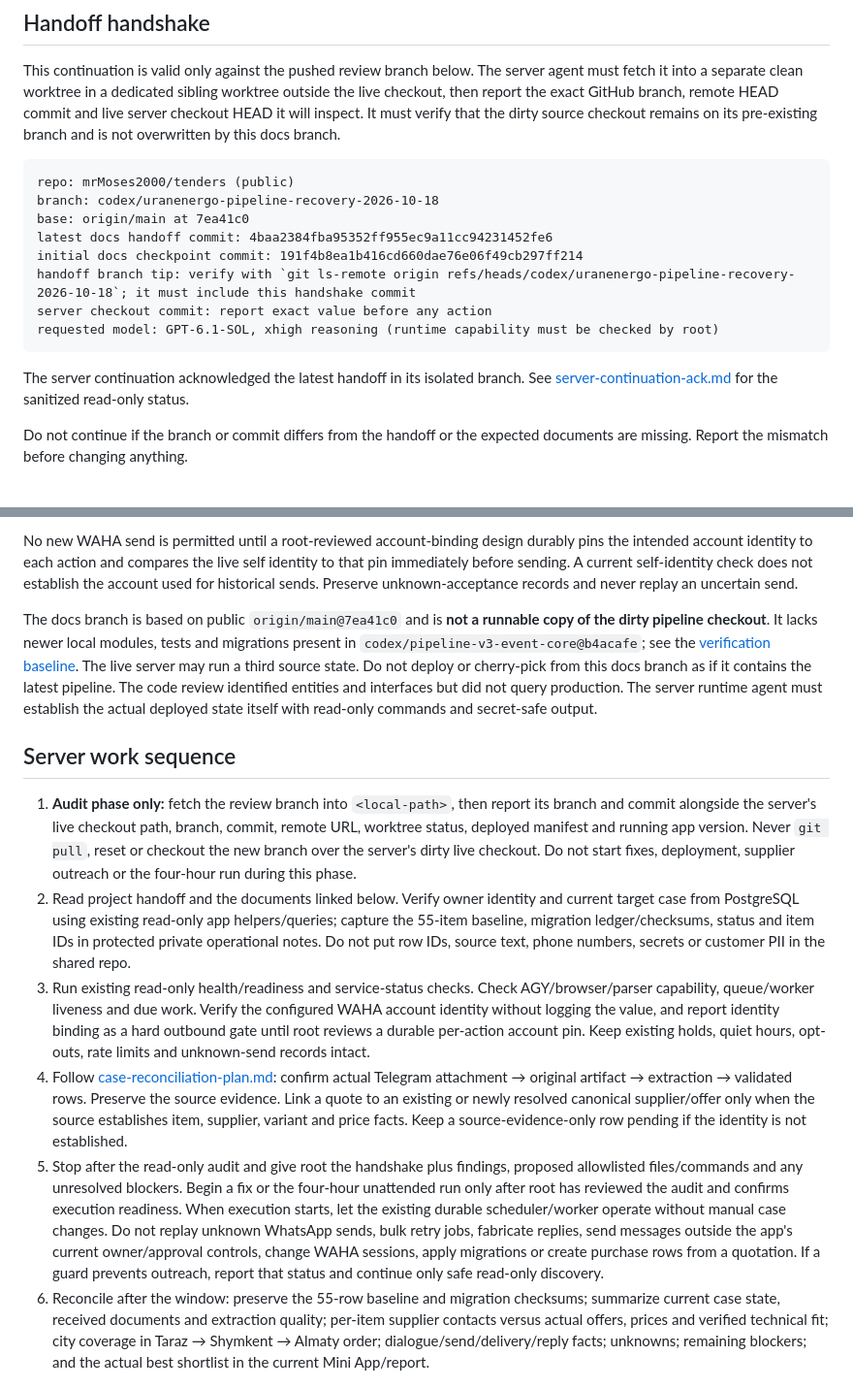
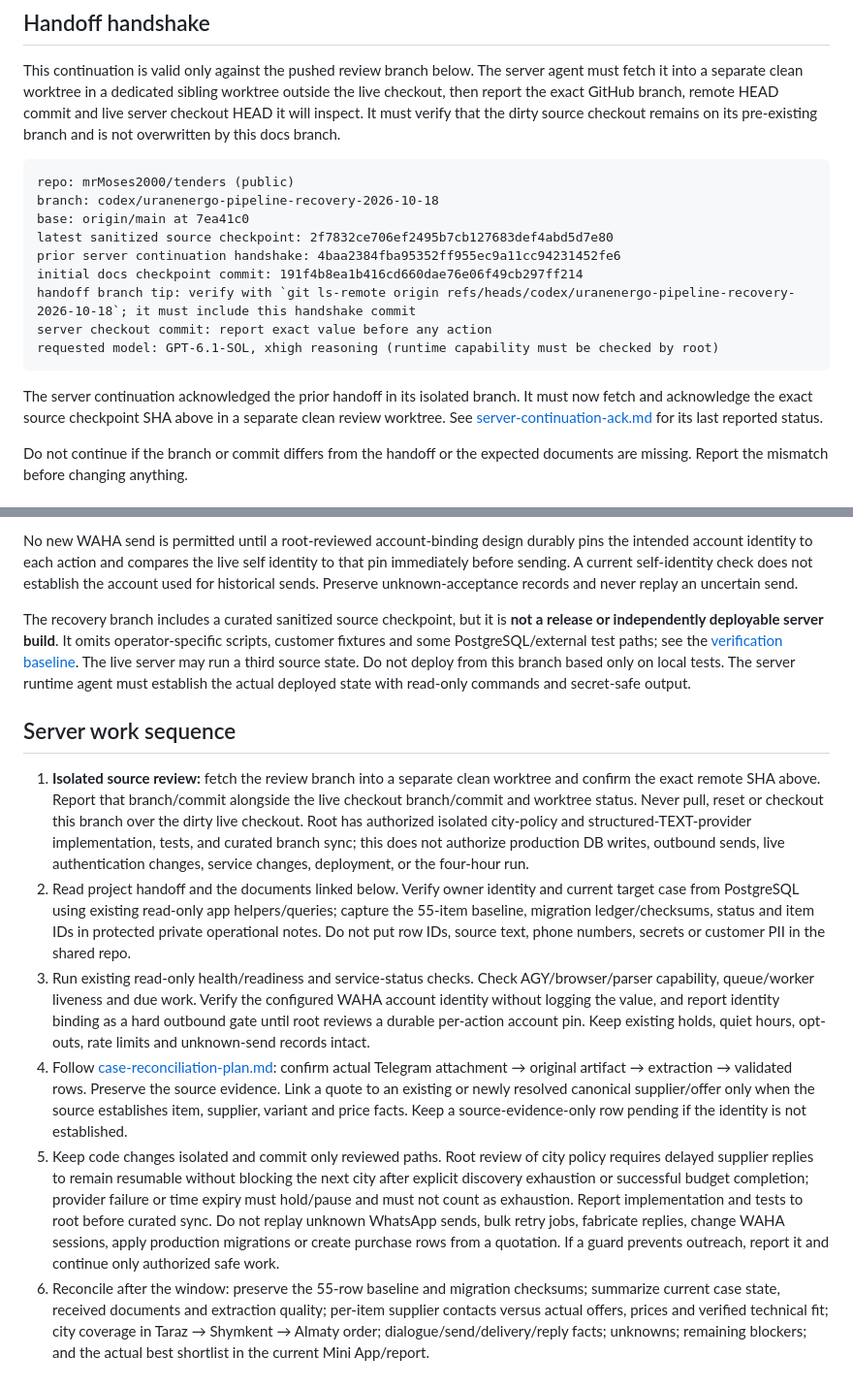
Before and after one commit to mrMoses2000/tenders, a Markdown page: docs/uranenergo-2026-10-18/CONTINUATION.md, 2 parts joined by grey strips. Shown at 97% size. Drawn GitHub-style.

````diff
--- a/docs/uranenergo-2026-10-18/CONTINUATION.md
+++ b/docs/uranenergo-2026-10-18/CONTINUATION.md
@@ -8,14 +8,15 @@ This continuation is valid only against the pushed review branch below. The serv
 repo: mrMoses2000/tenders (public)
 branch: codex/uranenergo-pipeline-recovery-2026-10-18
 base: origin/main at 7ea41c0
-latest docs handoff commit: 4baa2384fba95352ff955ec9a11cc94231452fe6
+latest sanitized source checkpoint: 2f7832ce706ef2495b7cb127683def4abd5d7e80
+prior server continuation handshake: 4baa2384fba95352ff955ec9a11cc94231452fe6
 initial docs checkpoint commit: 191f4b8ea1b416cd660dae76e06f49cb297ff214
 handoff branch tip: verify with `git ls-remote origin refs/heads/codex/uranenergo-pipeline-recovery-2026-10-18`; it must include this handshake commit
 server checkout commit: report exact value before any action
 requested model: GPT-6.1-SOL, xhigh reasoning (runtime capability must be checked by root)
 ```
 
-The server continuation acknowledged the latest handoff in its isolated branch. See [server-continuation-ack.md](server-continuation-ack.md) for the sanitized read-only status.
+The server continuation acknowledged the prior handoff in its isolated branch. It must now fetch and acknowledge the exact source checkpoint SHA above in a separate clean review worktree. See [server-continuation-ack.md](server-continuation-ack.md) for its last reported status.
 
 Do not continue if the branch or commit differs from the handoff or the expected documents are missing. Report the mismatch before changing anything.
 
@@ -25,15 +26,15 @@ Recover the current UranEnergo case through the already deployed pipeline and Mi
 
 No new WAHA send is permitted until a root-reviewed account-binding design durably pins the intended account identity to each action and compares the live self identity to that pin immediately before sending. A current self-identity check does not establish the account used for historical sends. Preserve unknown-acceptance records and never replay an uncertain send.
 
-The docs branch is based on public `origin/main@7ea41c0` and is **not a runnable copy of the dirty pipeline checkout**. It lacks newer local modules, tests and migrations present in `codex/pipeline-v3-event-core@b4acafe`; see the [verification baseline](verification-baseline.md). The live server may run a third source state. Do not deploy or cherry-pick from this docs branch as if it contains the latest pipeline. The code review identified entities and interfaces but did not query production. The server runtime agent must establish the actual deployed state itself with read-only commands and secret-safe output.
+The recovery branch includes a curated sanitized source checkpoint, but it is **not a release or independently deployable server build**. It omits operator-specific scripts, customer fixtures and some PostgreSQL/external test paths; see the [verification baseline](verification-baseline.md). The live server may run a third source state. Do not deploy from this branch based only on local tests. The server runtime agent must establish the actual deployed state with read-only commands and secret-safe output.
 
 ## Server work sequence
 
-1. **Audit phase only:** fetch the review branch into `<local-path>`, then report its branch and commit alongside the server's live checkout path, branch, commit, remote URL, worktree status, deployed manifest and running app version. Never `git pull`, reset or checkout the new branch over the server's dirty live checkout. Do not start fixes, deployment, supplier outreach or the four-hour run during this phase.
+1. **Isolated source review:** fetch the review branch into a separate clean worktree and confirm the exact remote SHA above. Report that branch/commit alongside the live checkout branch/commit and worktree status. Never pull, reset or checkout this branch over the dirty live checkout. Root has authorized isolated city-policy and structured-TEXT-provider implementation, tests, and curated branch sync; this does not authorize production DB writes, outbound sends, live authentication changes, service changes, deployment, or the four-hour run.
 2. Read project handoff and the documents linked below. Verify owner identity and current target case from PostgreSQL using existing read-only app helpers/queries; capture the 55-item baseline, migration ledger/checksums, status and item IDs in protected private operational notes. Do not put row IDs, source text, phone numbers, secrets or customer PII in the shared repo.
 3. Run existing read-only health/readiness and service-status checks. Check AGY/browser/parser capability, queue/worker liveness and due work. Verify the configured WAHA account identity without logging the value, and report identity binding as a hard outbound gate until root reviews a durable per-action account pin. Keep existing holds, quiet hours, opt-outs, rate limits and unknown-send records intact.
 4. Follow [case-reconciliation-plan.md](case-reconciliation-plan.md): confirm actual Telegram attachment → original artifact → extraction → validated rows. Preserve the source evidence. Link a quote to an existing or newly resolved canonical supplier/offer only when the source establishes item, supplier, variant and price facts. Keep a source-evidence-only row pending if the identity is not established.
-5. Stop after the read-only audit and give root the handshake plus findings, proposed allowlisted files/commands and any unresolved blockers. Begin a fix or the four-hour unattended run only after root has reviewed the audit and confirms execution readiness. When execution starts, let the existing durable scheduler/worker operate without manual case changes. Do not replay unknown WhatsApp sends, bulk retry jobs, fabricate replies, send messages outside the app's current owner/approval controls, change WAHA sessions, apply migrations or create purchase rows from a quotation. If a guard prevents outreach, report that status and continue only safe read-only discovery.
+5. Keep code changes isolated and commit only reviewed paths. Root review of city policy requires delayed supplier replies to remain resumable without blocking the next city after explicit discovery exhaustion or successful budget completion; provider failure or time expiry must hold/pause and must not count as exhaustion. Report implementation and tests to root before curated sync. Do not replay unknown WhatsApp sends, bulk retry jobs, fabricate replies, change WAHA sessions, apply production migrations or create purchase rows from a quotation. If a guard prevents outreach, report it and continue only authorized safe work.
 6. Reconcile after the window: preserve the 55-row baseline and migration checksums; summarize current case state, received documents and extraction quality; per-item supplier contacts versus actual offers, prices and verified technical fit; city coverage in Taraz → Shymkent → Almaty order; dialogue/send/delivery/reply facts; unknowns; remaining blockers; and the actual best shortlist in the current Mini App/report.
 
 ## Required server checkpoint commands
````
Also changed, not shown: docs/uranenergo-2026-10-18/github-sync-plan.md (+2 -2 lines).
